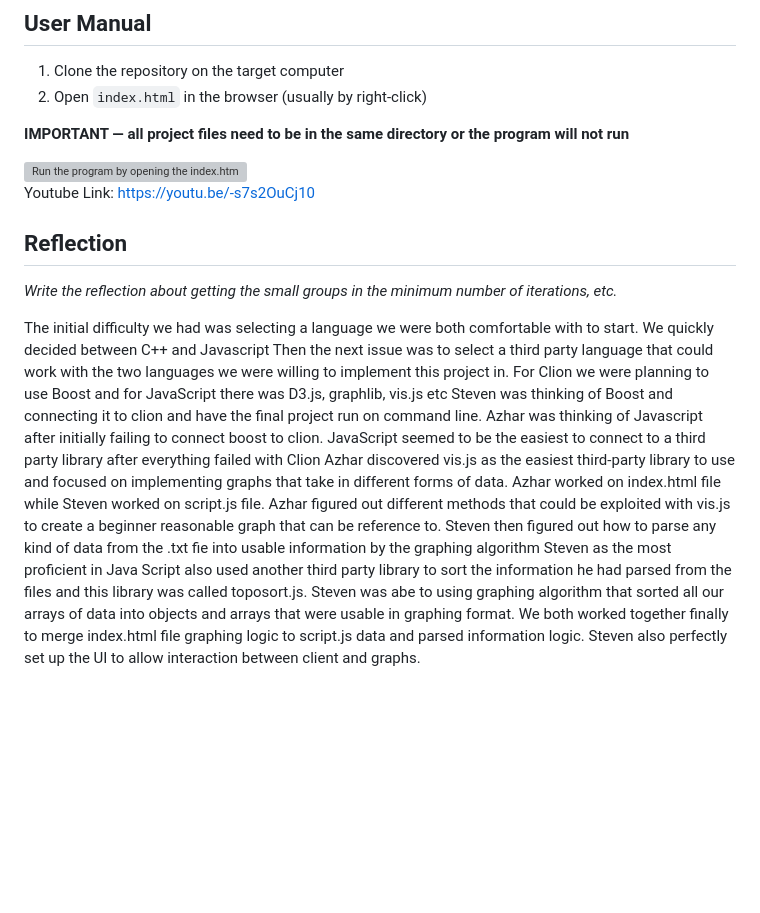
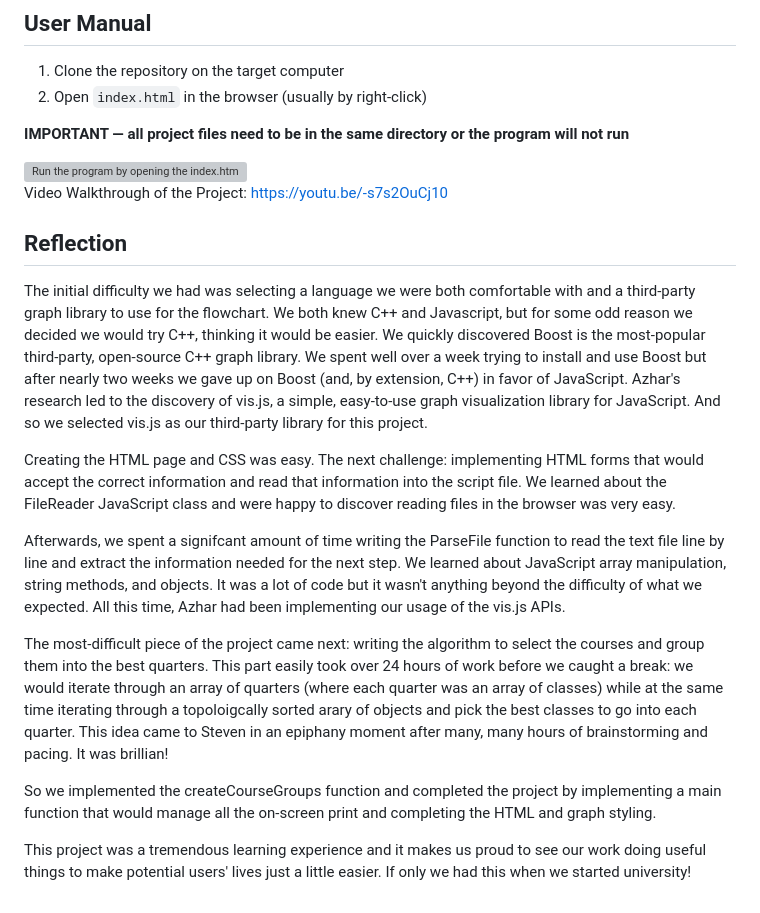
Before and after one commit to stevenaziz/Course-Flowchart-Generator, a Markdown page: README.md, the part around the change. Drawn GitHub-style; blank space fills up the shorter version; grey boxes are pictures that could not be loaded.

```diff
--- a/README.md
+++ b/README.md
@@ -22,20 +22,17 @@ All required libraries and files are included in this repository.
 
 <img width="950" alt="Run the program by opening the index.html file in your browser" src="https://user-images.githubusercontent.com/90646854/226277263-4fb741b1-cee5-468a-ba8f-5e1d32a783c0.png">
 
-Youtube Link: https://youtu.be/-s7s2OuCj10
+Video Walkthrough of the Project: https://youtu.be/-s7s2OuCj10
 
 ## Reflection
-*Write the reflection about getting the small groups in the minimum number of iterations, etc.*
+The initial difficulty we had was selecting a language we were both comfortable with and a third-party graph library to use for the flowchart. We both knew C++ and Javascript, but for some odd reason we decided we would try C++, thinking it would be easier. We quickly discovered Boost is the most-popular third-party, open-source C++ graph library. We spent well over a week trying to install and use Boost but after nearly two weeks we gave up on Boost (and, by extension, C++) in favor of JavaScript. Azhar's research led to the discovery of vis.js, a simple, easy-to-use graph visualization library for JavaScript. And so we selected vis.js as our third-party library for this project.
 
-The initial difficulty we had was selecting a language we were both comfortable with to start. We quickly decided between C++ and Javascript
-Then the next issue was to select a third party language that could work with the two languages we were willing to implement this project in.
-For Clion we were planning to use Boost and for JavaScript there was D3.js, graphlib, vis.js etc
-Steven was thinking of Boost and connecting it to clion and have the final project run on command line.
-Azhar was thinking of Javascript after initially failing to connect boost to clion.
-JavaScript seemed to be the easiest to connect to a third party library after everything failed with Clion
-Azhar discovered vis.js as the easiest third-party library to use and focused on implementing graphs that take in different forms of data.
-Azhar worked on index.html file while Steven worked on script.js file. Azhar figured out different methods that could be exploited with vis.js to create a beginner reasonable graph that can be reference to.
-Steven then figured out how to parse any kind of data from the .txt fie into usable information by the graphing algorithm
-Steven as the most proficient in Java Script also used another third party library to sort the information he had parsed from the files and this library was called toposort.js. Steven was abe to using graphing algorithm that sorted all our arrays of data into objects and arrays that were usable in graphing format.
-We both worked together finally to merge index.html file graphing logic to script.js data and parsed information logic.
-Steven also perfectly set up the UI to allow interaction between client and graphs.
+Creating the HTML page and CSS was easy. The next challenge: implementing HTML forms that would accept the correct information and read that information into the script file. We learned about the FileReader JavaScript class and were happy to discover reading files in the browser was very easy.
+
+Afterwards, we spent a signifcant amount of time writing the ParseFile function to read the text file line by line and extract the information needed for the next step. We learned about JavaScript array manipulation, string methods, and objects. It was a lot of code but it wasn't anything beyond the difficulty of what we expected. All this time, Azhar had been implementing our usage of the vis.js APIs.
+
+The most-difficult piece of the project came next: writing the algorithm to select the courses and group them into the best quarters. This part easily took over 24 hours of work before we caught a break: we would iterate through an array of quarters (where each quarter was an array of classes) while at the same time iterating through a topoloigcally sorted arary of objects and pick the best classes to go into each quarter. This idea came to Steven in an epiphany moment after many, many hours of brainstorming and pacing. It was brillian!
+
+So we implemented the createCourseGroups function and completed the project by implementing a main function that would manage all the on-screen print and completing the HTML and graph styling.
+
+This project was a tremendous learning experience and it makes us proud to see our work doing useful things to make potential users' lives just a little easier. If only we had this when we started university!
```
